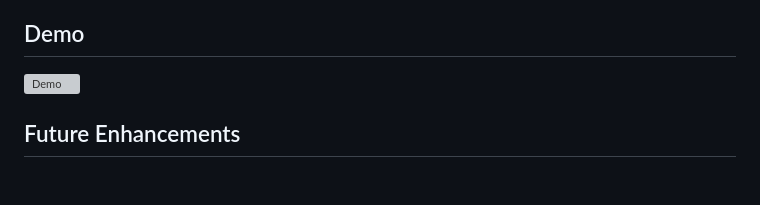
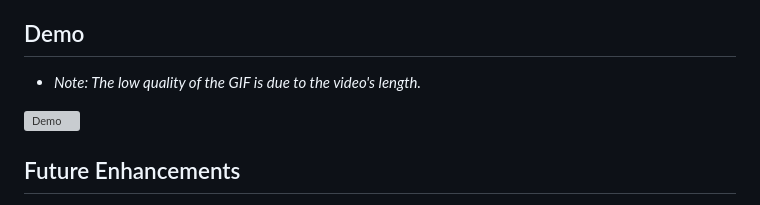
Before and after one commit to kerilsen/share-sphere, a Markdown page: README.md, the part around one of its changes. Rendered like a GitHub page; blank space fills up the shorter version; grey boxes are pictures that could not be loaded.

```diff
--- a/README.md
+++ b/README.md
@@ -53,4 +53,5 @@ As a Member of a community, I wish to join a community sharing platform so that
 - **Environment Variables:** Safeguarded API keys and sensitive information.
 
 ## Demo
+- *Note: The low quality of the GIF is due to the video's length.*
 <p align="left">
```
Also changed, not shown: other parts of README.md (+1 -1 lines).
